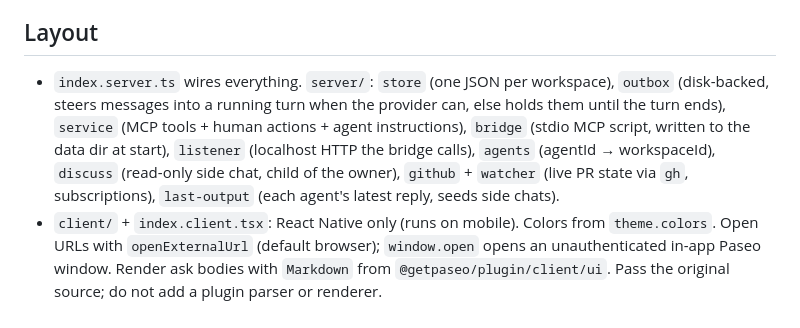
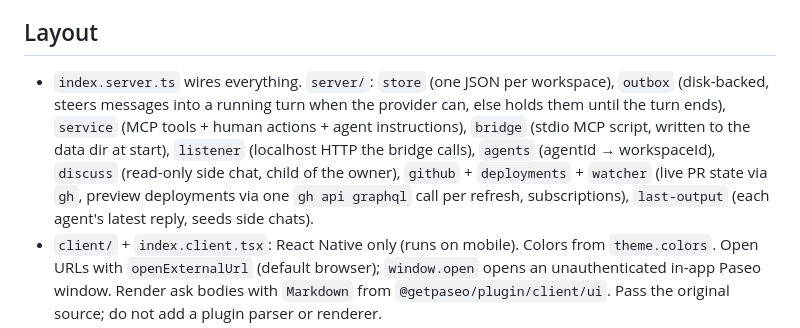
Before and after one commit to fullstackhouse/paseo-asks, a Markdown page: AGENTS.md, the part around the change. Rendered like a GitHub page.

```diff
--- a/AGENTS.md
+++ b/AGENTS.md
@@ -4,7 +4,7 @@ Paseo plugin: agents record what they need from the human (asks) via MCP; Paseo
 
 ## Layout
 
-- `index.server.ts` wires everything. `server/`: `store` (one JSON per workspace), `outbox` (disk-backed, steers messages into a running turn when the provider can, else holds them until the turn ends), `service` (MCP tools + human actions + agent instructions), `bridge` (stdio MCP script, written to the data dir at start), `listener` (localhost HTTP the bridge calls), `agents` (agentId → workspaceId), `discuss` (read-only side chat, child of the owner), `github` + `watcher` (live PR state via `gh`, subscriptions), `last-output` (each agent's latest reply, seeds side chats).
+- `index.server.ts` wires everything. `server/`: `store` (one JSON per workspace), `outbox` (disk-backed, steers messages into a running turn when the provider can, else holds them until the turn ends), `service` (MCP tools + human actions + agent instructions), `bridge` (stdio MCP script, written to the data dir at start), `listener` (localhost HTTP the bridge calls), `agents` (agentId → workspaceId), `discuss` (read-only side chat, child of the owner), `github` + `deployments` + `watcher` (live PR state via `gh`, preview deployments via one `gh api graphql` call per refresh, subscriptions), `last-output` (each agent's latest reply, seeds side chats).
 - `client/` + `index.client.tsx`: React Native only (runs on mobile). Colors from `theme.colors`. Open URLs with `openExternalUrl` (default browser); `window.open` opens an unauthenticated in-app Paseo window. Render ask bodies with `Markdown` from `@getpaseo/plugin/client/ui`. Pass the original source; do not add a plugin parser or renderer.
 - `shared/asks.ts`: Zod schemas and RPC contracts. The sidebar count (`waitingCount`) skips snoozed workspaces: `client/snoozed.ts` observes `paseo.workspaces` and `shared/snooze.ts` keeps the ids; hosts without snooze omit `snoozedAt`. `client/summary.ts` reports, for every workspace with any ask, its waiting count and waiting asks (`entries`, for the host's Overview) through the host's `addWorkspaceSummaryItem` (FSH hosts from fullstackhouse/paseo#83; typed locally) so entering a workspace can open the Asks panel. It treats snoozed workspaces like `waitingCount`: nothing waiting. `shared/settings.ts`: host-wide display settings, edited in `client/SettingsScreen.tsx`.
 - `preview/`: own package.json; renders `client/` with react-native-web and mocked host modules for screenshots (`docs/*.png`). Not shipped. Markdown is shown as source there; verify diagrams and rich text in Paseo.
```
Also changed, not shown: OVERVIEW.md (+1 -1 lines), README.md (+1 -1 lines), docs/pr-deployments.png (added), 8 other files.
